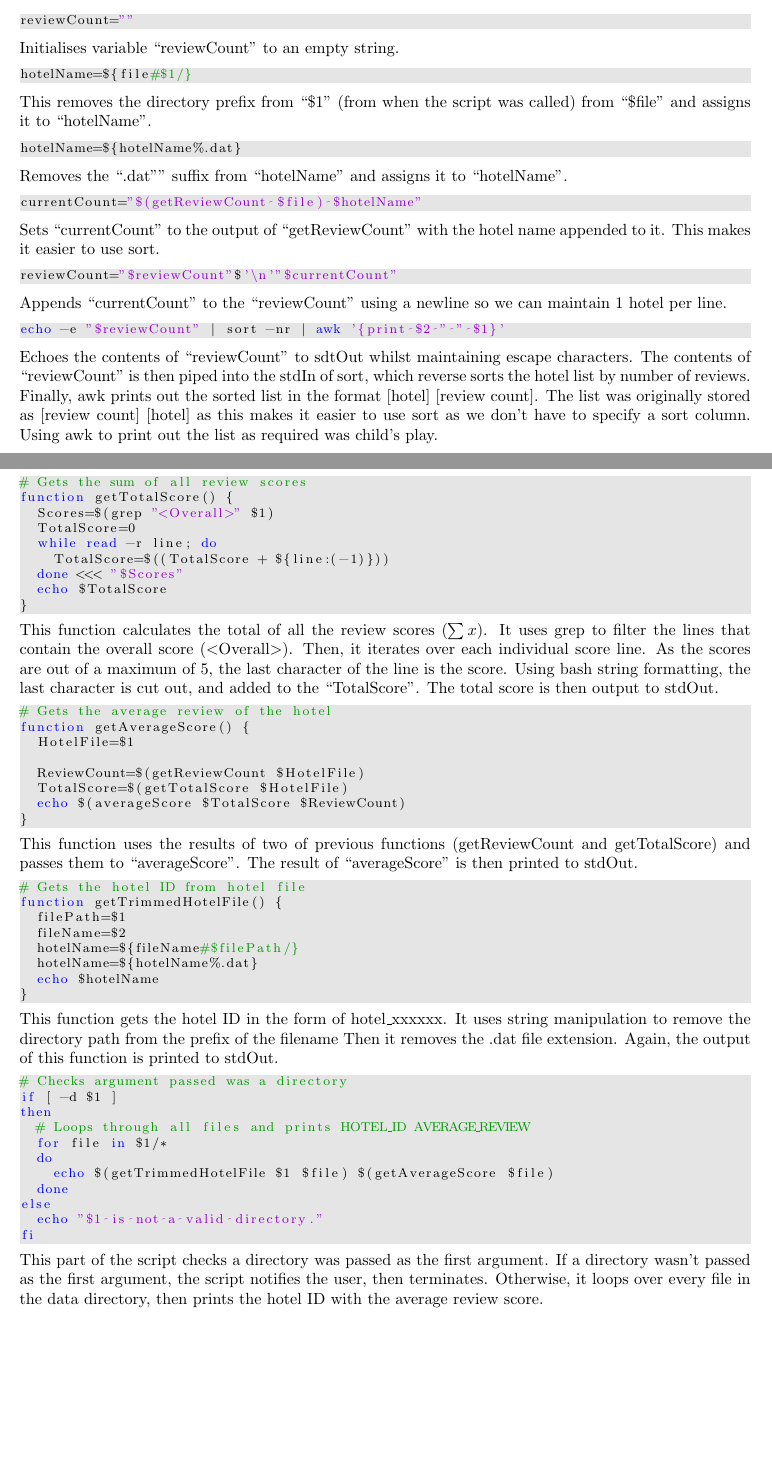
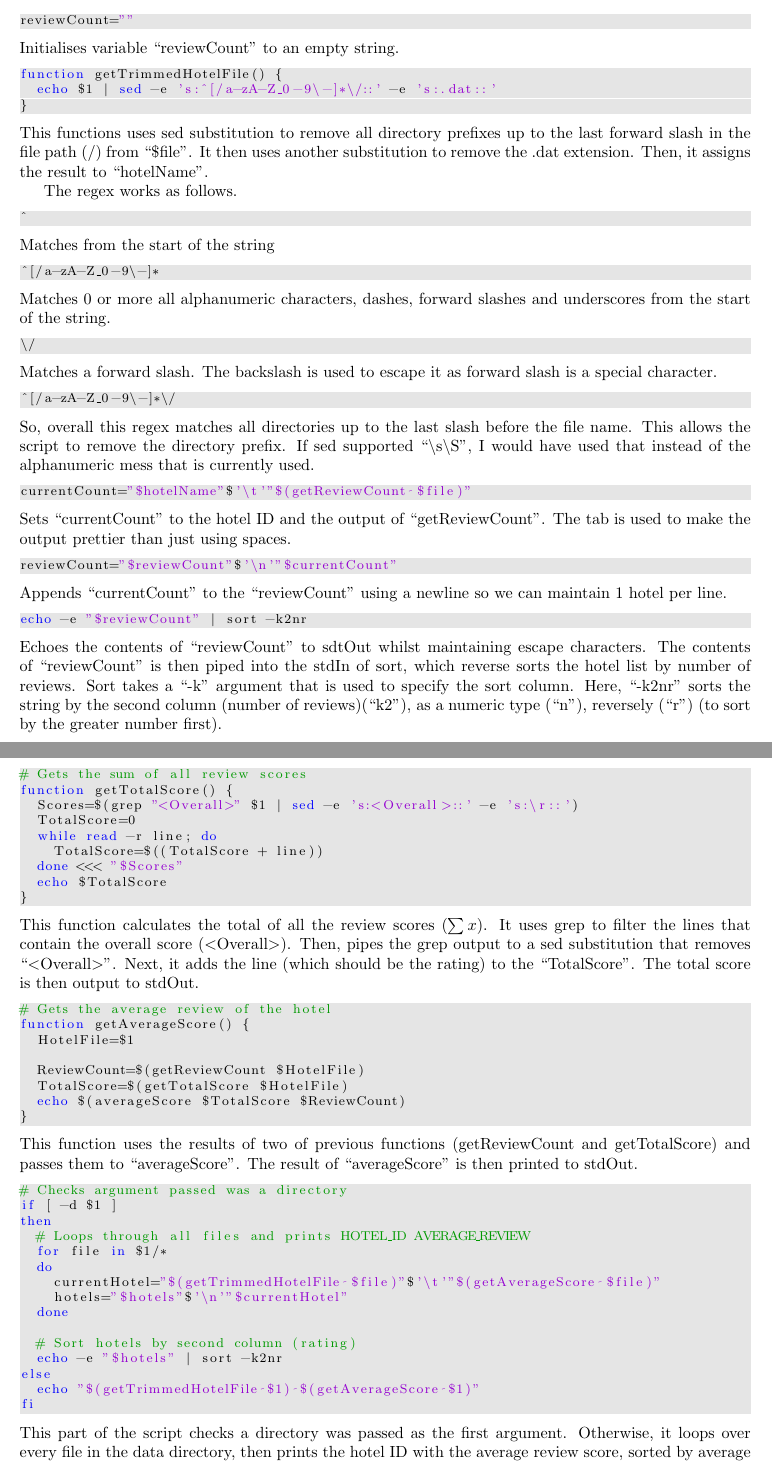
Before and after one commit to huwcbjones/COMP1204, a LaTeX document (Coursework_1/Report.tex): two parts of pages 3 and 5 of 7, joined at a grey line, cut so that both start at the same text, the shorter picture padded with empty space. Compiled offline with pdfLaTeX.

Commit message:
Updated report

```diff
--- a/Coursework_1/Report.tex
+++ b/Coursework_1/Report.tex
@@ -123,19 +123,40 @@ reviewCount=""
 Initialises variable ``reviewCount" to an empty string.
 
 \begin{lstlisting}
-hotelName=${file#$1/}
+function getTrimmedHotelFile() {
+	echo $1 | sed -e 's:^[/a-zA-Z_0-9\-]*\/::' -e 's:.dat::'
+}
 \end{lstlisting}
-This removes the directory prefix from ``\$1" (from when the script was called) from ``\$file" and assigns it to ``hotelName".
+This functions uses sed substitution to remove all directory prefixes up to the last forward slash in the file path (/) from ``\$file".
+It then uses another substitution to remove the .dat extension.
+Then, it assigns the result to ``hotelName".
+
+The regex works as follows.
+\begin{lstlisting}
+^
+\end{lstlisting}
+Matches from the start of the string
+\begin{lstlisting}
+^[/a-zA-Z_0-9\-]*
+\end{lstlisting}
+Matches 0 or more all alphanumeric characters, dashes, forward slashes and underscores from the start of the string.
+\begin{lstlisting}
+\/
+\end{lstlisting}
+Matches a forward slash. The backslash is used to escape it as forward slash is a special character.
 
 \begin{lstlisting}
-hotelName=${hotelName%.dat}
+^[/a-zA-Z_0-9\-]*\/
 \end{lstlisting}
-Removes the ``.dat"" suffix from ``hotelName" and assigns it to ``hotelName".
+So, overall this regex matches all directories up to the last slash before the file name.
+This allows the script to remove the directory prefix.
+If sed supported ``\textbackslash s\textbackslash S", I would have used that instead of the alphanumeric mess that is currently used.
 
 \begin{lstlisting}
-currentCount="$(getReviewCount $file) $hotelName"
+currentCount="$hotelName"$'\t'"$(getReviewCount $file)"
 \end{lstlisting}
-Sets ``currentCount" to the output of ``getReviewCount" with the hotel name appended to it. This makes it easier to use sort.
+Sets ``currentCount" to the hotel ID and the output of ``getReviewCount".
+The tab is used to make the output prettier than just using spaces.
 
 \begin{lstlisting}
 reviewCount="$reviewCount"$'\n'"$currentCount"
@@ -143,13 +164,12 @@ reviewCount="$reviewCount"$'\n'"$currentCount"
 Appends ``currentCount" to the ``reviewCount" using a newline so we can maintain 1 hotel per line.
 
 \begin{lstlisting}
-echo -e "$reviewCount" | sort -nr | awk '{print $2 " " $1}'
+echo -e "$reviewCount" | sort -k2nr
 \end{lstlisting}
 Echoes the contents of ``reviewCount" to sdtOut whilst maintaining escape characters.
 The contents of ``reviewCount" is then piped into the stdIn of sort, which reverse sorts the hotel list by number of reviews.
-Finally, awk prints out the sorted list in the format [hotel] [review count].
-The list was originally stored as [review count] [hotel] as this makes it easier to use sort as we don't have to specify a sort column.
-Using awk to print out the list as required was child's play.
+Sort takes a ``-k" argument that is used to specify the sort column.
+Here, ``-k2nr" sorts the string by the second column (number of reviews)(``k2"), as a numeric type (``n"), reversely (``r") (to sort by the greater number first).
 
 %	3.1.2
 %	Hypothesis Testing Script
@@ -181,19 +201,18 @@ This can then be concatenated onto the end of the original, integer, mean.
 \begin{lstlisting}
 # Gets the sum of all review scores
 function getTotalScore() {
-	Scores=$(grep "<Overall>" $1)
+	Scores=$(grep "<Overall>" $1 | sed -e 's:<Overall>::' -e 's:\r::')
 	TotalScore=0
 	while read -r line; do
-		TotalScore=$((TotalScore + ${line:(-1)}))
+		TotalScore=$((TotalScore + line))
 	done <<< "$Scores"
 	echo $TotalScore
 }
 \end{lstlisting}
 This function calculates the total of all the review scores ($\sum x$).
 It uses grep to filter the lines that contain the overall score (\textless Overall\textgreater).
-Then, it iterates over each individual score line.
-As the scores are out of a maximum of 5, the last character of the line is the score.
-Using bash string formatting, the last character is cut out, and added to the ``TotalScore".
+Then, pipes the grep output to a sed substitution that removes ``\textless Overall\textgreater".
+Next, it adds the line (which should be the rating) to the ``TotalScore".
 The total score is then output to stdOut.
 
 \begin{lstlisting}
@@ -210,36 +229,24 @@ This function uses the results of two of previous functions (getReviewCount and
 The result of ``averageScore" is then printed to stdOut.
 
 \begin{lstlisting}
-# Gets the hotel ID from hotel file
-function getTrimmedHotelFile() {
-	filePath=$1
-	fileName=$2
-	hotelName=${fileName#$filePath/}
-	hotelName=${hotelName%.dat}
-	echo $hotelName
-}
-\end{lstlisting}
-This function gets the hotel ID in the form of hotel\_xxxxxx.
-It uses string manipulation to remove the directory path from the prefix of the filename
-Then it removes the .dat file extension.
-Again, the output of this function is printed to stdOut.
-
-\begin{lstlisting}
 # Checks argument passed was a directory
 if [ -d $1 ]
 then
 	# Loops through all files and prints HOTEL_ID AVERAGE_REVIEW
 	for file in $1/*
 	do
-		echo $(getTrimmedHotelFile $1 $file) $(getAverageScore $file)
+		currentHotel="$(getTrimmedHotelFile $file)"$'\t'"$(getAverageScore $file)"
+		hotels="$hotels"$'\n'"$currentHotel"
 	done
+
+	# Sort hotels by second column (rating)
+	echo -e "$hotels" | sort -k2nr
 else
-	echo "$1 is not a valid directory."
+	echo "$(getTrimmedHotelFile $1) $(getAverageScore $1)"
 fi
 \end{lstlisting}
 This part of the script checks a directory was passed as the first argument.
-If a directory wasn't passed as the first argument, the script notifies the user, then terminates.
-Otherwise, it loops over every file in the data directory, then prints the hotel ID with the average review score.
+Otherwise, it loops over every file in the data directory, then prints the hotel ID with the average review score, sorted by average review.
 
 
 \newpage
```
Also changed, not shown: Coursework_1/Report.pdf.
